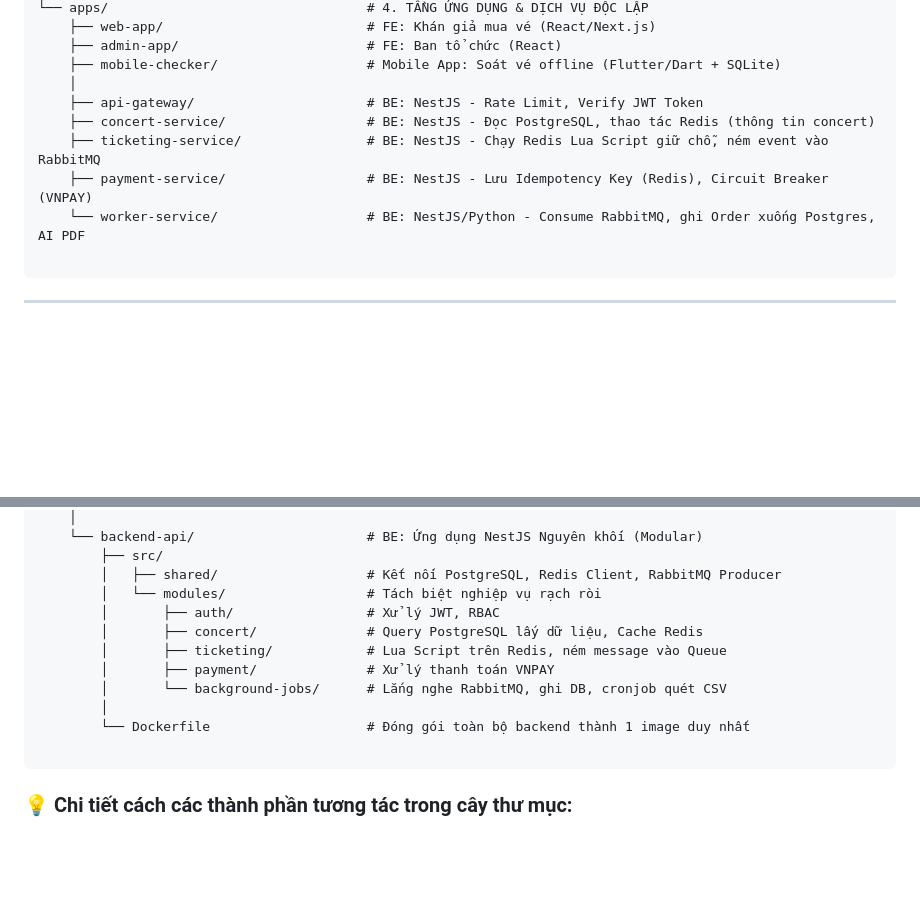
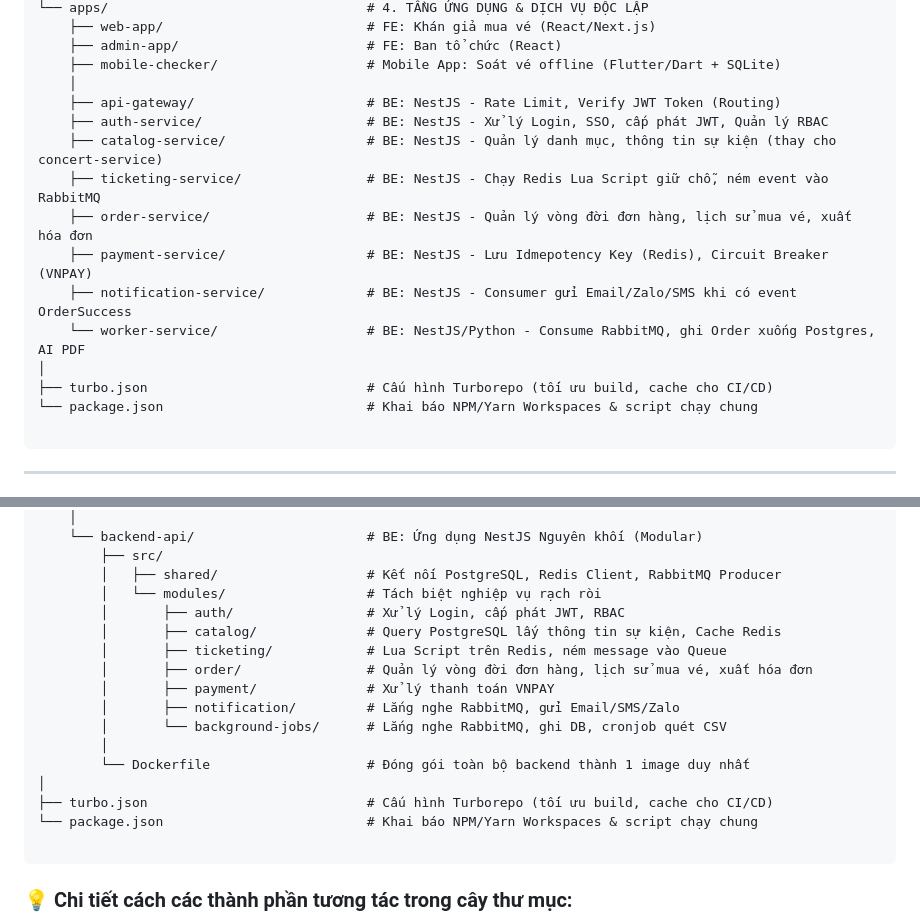
Before and after one commit to TuanDakLak/Ticket_Box, a Markdown page: docs/research/project-architecture.md, 2 parts joined by grey strips. GitHub-like rendering; blank space fills up the shorter version.

Commit message:
feat(docs): add service description in project architecture documents

````diff
--- a/docs/research/project-architecture.md
+++ b/docs/research/project-architecture.md
@@ -34,11 +34,17 @@ ticketbox-microservices-workspace/
     ├── admin-app/                        # FE: Ban tổ chức (React)
     ├── mobile-checker/                   # Mobile App: Soát vé offline (Flutter/Dart + SQLite)
     │
-    ├── api-gateway/                      # BE: NestJS - Rate Limit, Verify JWT Token
-    ├── concert-service/                  # BE: NestJS - Đọc PostgreSQL, thao tác Redis (thông tin concert)
+    ├── api-gateway/                      # BE: NestJS - Rate Limit, Verify JWT Token (Routing)
+    ├── auth-service/                     # BE: NestJS - Xử lý Login, SSO, cấp phát JWT, Quản lý RBAC
+    ├── catalog-service/                  # BE: NestJS - Quản lý danh mục, thông tin sự kiện (thay cho concert-service)
     ├── ticketing-service/                # BE: NestJS - Chạy Redis Lua Script giữ chỗ, ném event vào RabbitMQ
-    ├── payment-service/                  # BE: NestJS - Lưu Idempotency Key (Redis), Circuit Breaker (VNPAY)
+    ├── order-service/                    # BE: NestJS - Quản lý vòng đời đơn hàng, lịch sử mua vé, xuất hóa đơn
+    ├── payment-service/                  # BE: NestJS - Lưu Idmepotency Key (Redis), Circuit Breaker (VNPAY)
+    ├── notification-service/             # BE: NestJS - Consumer gửi Email/Zalo/SMS khi có event OrderSuccess
     └── worker-service/                   # BE: NestJS/Python - Consume RabbitMQ, ghi Order xuống Postgres, AI PDF
+│
+├── turbo.json                            # Cấu hình Turborepo (tối ưu build, cache cho CI/CD)
+└── package.json                          # Khai báo NPM/Yarn Workspaces & script chạy chung
 
 ```
 
@@ -73,13 +79,18 @@ ticketbox-monolith-workspace/
         ├── src/
         │   ├── shared/                   # Kết nối PostgreSQL, Redis Client, RabbitMQ Producer
         │   └── modules/                  # Tách biệt nghiệp vụ rạch ròi
-        │       ├── auth/                 # Xử lý JWT, RBAC
-        │       ├── concert/              # Query PostgreSQL lấy dữ liệu, Cache Redis
+        │       ├── auth/                 # Xử lý Login, cấp phát JWT, RBAC
+        │       ├── catalog/              # Query PostgreSQL lấy thông tin sự kiện, Cache Redis
         │       ├── ticketing/            # Lua Script trên Redis, ném message vào Queue
+        │       ├── order/                # Quản lý vòng đời đơn hàng, lịch sử mua vé, xuất hóa đơn
         │       ├── payment/              # Xử lý thanh toán VNPAY
+        │       ├── notification/         # Lắng nghe RabbitMQ, gửi Email/SMS/Zalo
         │       └── background-jobs/      # Lắng nghe RabbitMQ, ghi DB, cronjob quét CSV
         │
         └── Dockerfile                    # Đóng gói toàn bộ backend thành 1 image duy nhất
+│
+├── turbo.json                            # Cấu hình Turborepo (tối ưu build, cache cho CI/CD)
+└── package.json                          # Khai báo NPM/Yarn Workspaces & script chạy chung
 
 ```
 
````
